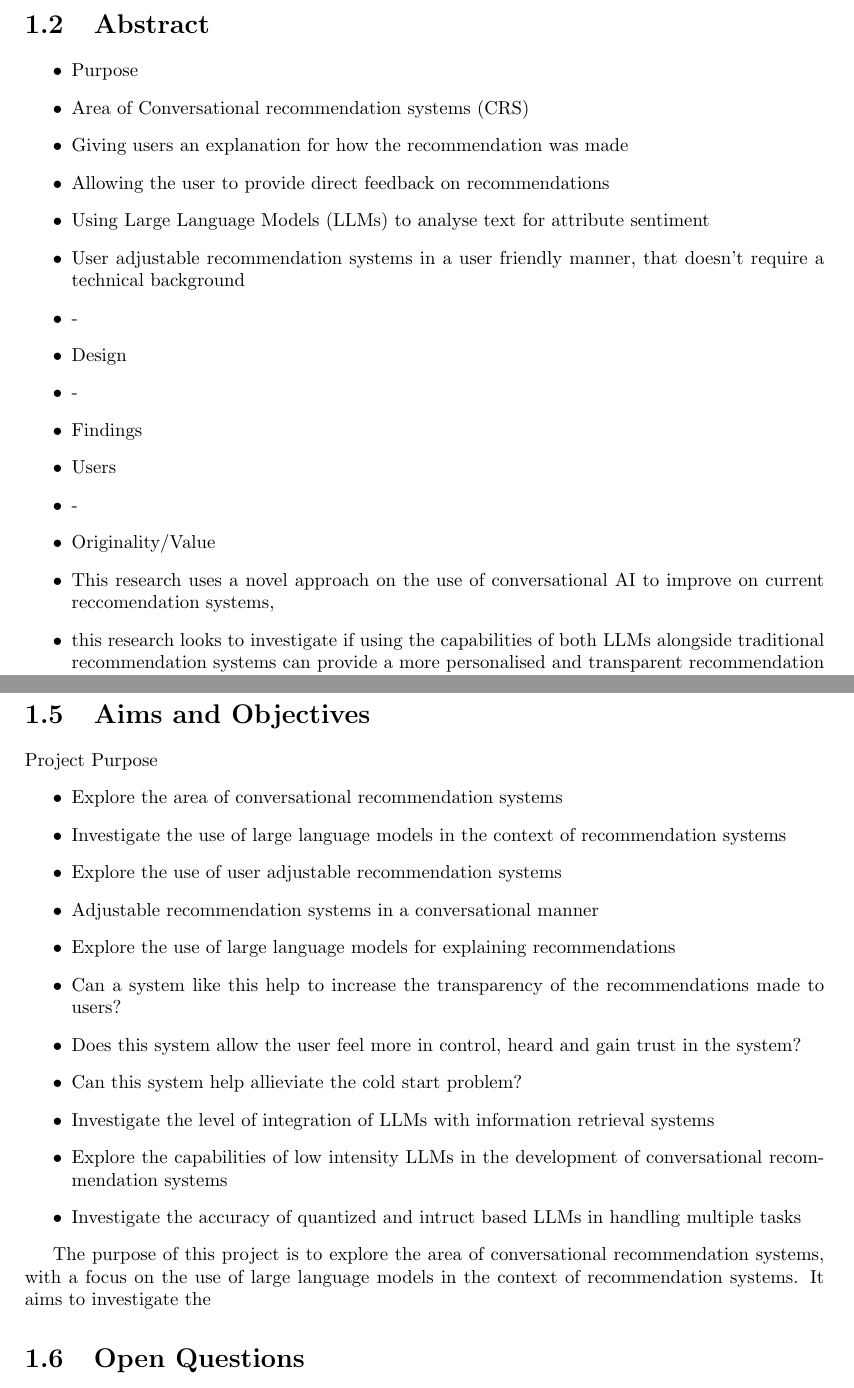
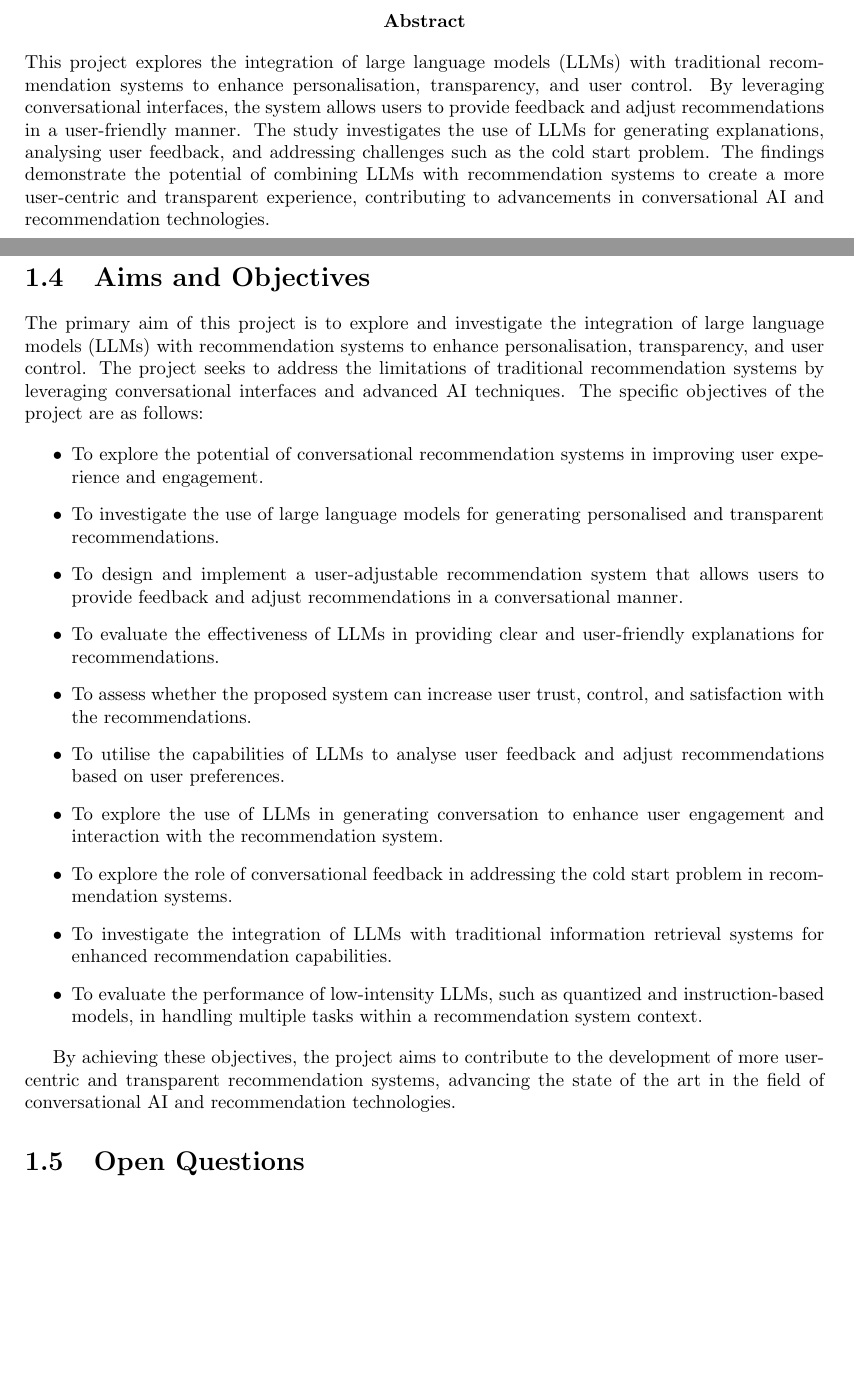
Before and after one commit to Laan33/Rec-Genie, a LaTeX thesis (fyp/CL-FYP-Report/Main.tex, which reads fyp/CL-FYP-Report/chapters/introduction.tex): two parts of pages 3 and 5 of 13 before the commit and two parts of pages 4 and 6 of 14 after it, joined at a grey line, cut so that both start at the same text, the shorter picture padded with empty space. Compiled offline with pdfLaTeX.

Commit message:
with abstract

```diff
--- a/fyp/CL-FYP-Report/chapters/introduction.tex
+++ b/fyp/CL-FYP-Report/chapters/introduction.tex
@@ -15,38 +15,14 @@
 I would like to express my sincere gratitude to my supervisor, Dr. Colm O'Riordan, for his guidance and support throughout this project.
 I am also grateful to Pearse Carroll and Joe O'Connell from the technical support staff for their assistance in providing access to the necessary resources. Additionally, I would like to extend my thanks to Gregerly Toth for his insights and expertise on the implementation of large language models in this project.
 
-\section{Abstract}
+% \section{Abstract}
+% \label{sec:abstract}
+\begin{abstract}
 \label{sec:abstract}
-\begin{itemize}
-    \item Purpose
-    \item Area of Conversational recommendation systems (CRS)
-    \item Giving users an explanation for how the recommendation was made
-    \item Allowing the user to provide direct feedback on recommendations
-    \item Using Large Language Models (LLMs) to analyse text for attribute sentiment
-    \item User adjustable recommendation systems in a user friendly manner, that doesn't require a technical background
-    \item -
-    \item Design
-    \item -
-    \item Findings
-    \item Users
-    \item -
-    \item Originality/Value
-    \item This research uses a novel approach on the use of conversational AI to improve on current reccomendation systems,
-    \item this research looks to investigate if using the capabilities of both LLMs alongside traditional recommendation systems can provide a more personalised and transparent recommendation system.
-\end{itemize}
+This project explores the integration of large language models (LLMs) with traditional recommendation systems to enhance personalisation, transparency, and user control. By leveraging conversational interfaces, the system allows users to provide feedback and adjust recommendations in a user-friendly manner. The study investigates the use of LLMs for generating explanations, analysing user feedback, and addressing challenges such as the cold start problem. The findings demonstrate the potential of combining LLMs with recommendation systems to create a more user-centric and transparent experience, contributing to advancements in conversational AI and recommendation technologies.
+\end{abstract}
 
-% \begin{abstract}
-%     \label{sec:project_abstract}
 
-%     \textbf{Purpose} - This study aims to investigate and improve on existing film recommendation systems by giving users an explanation for how the recommendation was made and to permit the user to provide feedback on recommendations in a conversational manner, employing Large Language Models to analyse text for attribute sentiment to alter and tune the recommendation system to emphasise weightings on certain attributes.
-%     \\\\
-%     \textbf{Design/Methodology/Approach} - Beep boop talk talk talk talk
-%     \\\\
-%     \textbf{Findings} - The results reveal that [briefly describe key findings], indicating that [specific conclusion or implication]. These findings provide evidence that [mention whether the hypothesis was confirmed or if new patterns emerged], offering significant implications for [specific field, industry, or theoretical framework].
-%     \\\\
-%     \textbf{Originality/Value} - This research offers a novel perspective on the use of conversational AI to improve on current reccomendation systems, providing valuable insights that extend the current understanding of [subject matter]. The study’s findings contribute to [mention the advancement or practical application], highlighting areas for future research and potential policy or practical applications.
-%     \\\\
-%     \end{abstract}
 \section{Domain Background}
 \label{sec:domain_background}
 
@@ -78,38 +54,25 @@ The project aims to address the following key problems:
     \item There is a need to explore how conversational recommendation systems can store user profiles (e.g., films recommended, watched, etc.) to enhance personalisation and transparency.
 \end{itemize}
 
-
-
-
 \section{Aims and Objectives}
 \label{sec:aims_and_objectives}
 
+The primary aim of this project is to explore and investigate the integration of large language models (LLMs) with recommendation systems to enhance personalisation, transparency, and user control. The project seeks to address the limitations of traditional recommendation systems by leveraging conversational interfaces and advanced AI techniques. The specific objectives of the project are as follows:
 
-Project Purpose
 \begin{itemize}
-    \item Explore the area of conversational recommendation systems
-    \item Investigate the use of large language models in the context of recommendation systems
-    \item Explore the use of user adjustable recommendation systems
-    \item Adjustable recommendation systems in a conversational manner
-    \item Explore the use of large language models for explaining recommendations
-    \item Can a system like this help to increase the transparency of the recommendations made to users?
-    \item Does this system allow the user feel more in control, heard and gain trust in the system?
-    \item Can this system help allieviate the cold start problem?
-    \item Investigate the level of integration of LLMs with information retrieval systems
-    \item Explore the capabilities of low intensity LLMs in the development of conversational recommendation systems
-    \item Investigate the accuracy of quantized and intruct based LLMs in handling multiple tasks
+    \item To explore the potential of conversational recommendation systems in improving user experience and engagement.
+    \item To investigate the use of large language models for generating personalised and transparent recommendations.
+    \item To design and implement a user-adjustable recommendation system that allows users to provide feedback and adjust recommendations in a conversational manner.
+    \item To evaluate the effectiveness of LLMs in providing clear and user-friendly explanations for recommendations.
+    \item To assess whether the proposed system can increase user trust, control, and satisfaction with the recommendations.
+    \item To utilise the capabilities of LLMs to analyse user feedback and adjust recommendations based on user preferences.
+    \item To explore the use of LLMs in generating conversation to enhance user engagement and interaction with the recommendation system.
+    \item To explore the role of conversational feedback in addressing the cold start problem in recommendation systems.
+    \item To investigate the integration of LLMs with traditional information retrieval systems for enhanced recommendation capabilities.
+    \item To evaluate the performance of low-intensity LLMs, such as quantized and instruction-based models, in handling multiple tasks within a recommendation system context.
 \end{itemize}
 
-The purpose of this project is to explore the area of conversational recommendation systems, with a focus on the use of large language models in the context of recommendation systems.
-It aims to investigate the
-
-% to explore and investigate the use of large language models integrated with recommendation systems, providing a conversational interface for users to interact with the recommendation system.
-
-
-
-% This project aims to address these limitations by exploring the use of large language models in the context of recommendation systems, providing a conversational interface for users to interact with the recommendation system.
-% This project will also explore the use of user adjustable recommendation systems, allowing users to provide feedback on the recommendations made to them in a conversational manner.
-
+By achieving these objectives, the project aims to contribute to the development of more user-centric and transparent recommendation systems, advancing the state of the art in the field of conversational AI and recommendation technologies.
 
 
 \section{Open Questions}
```
Also changed, not shown: fyp/CL-FYP-Report/chapters/introduction.tex (3 more changed lines).
